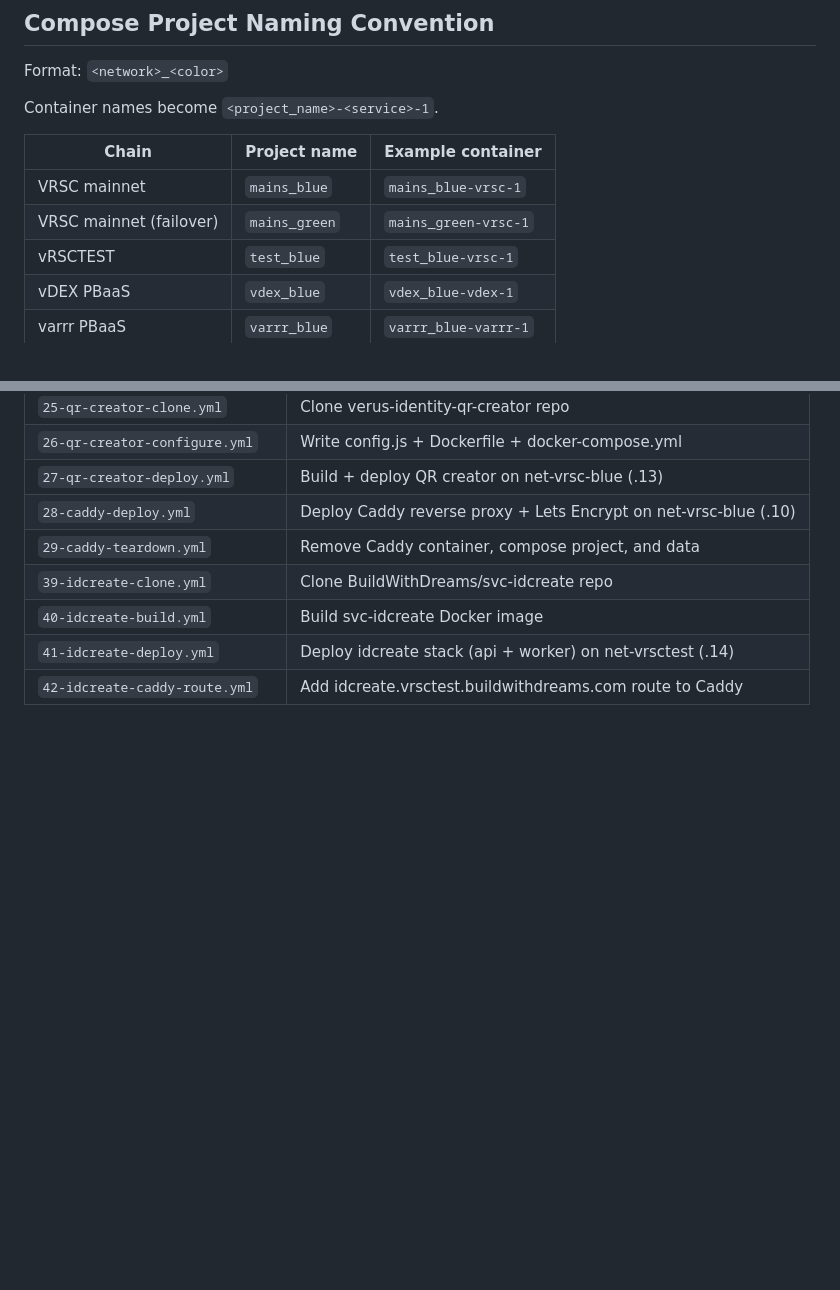
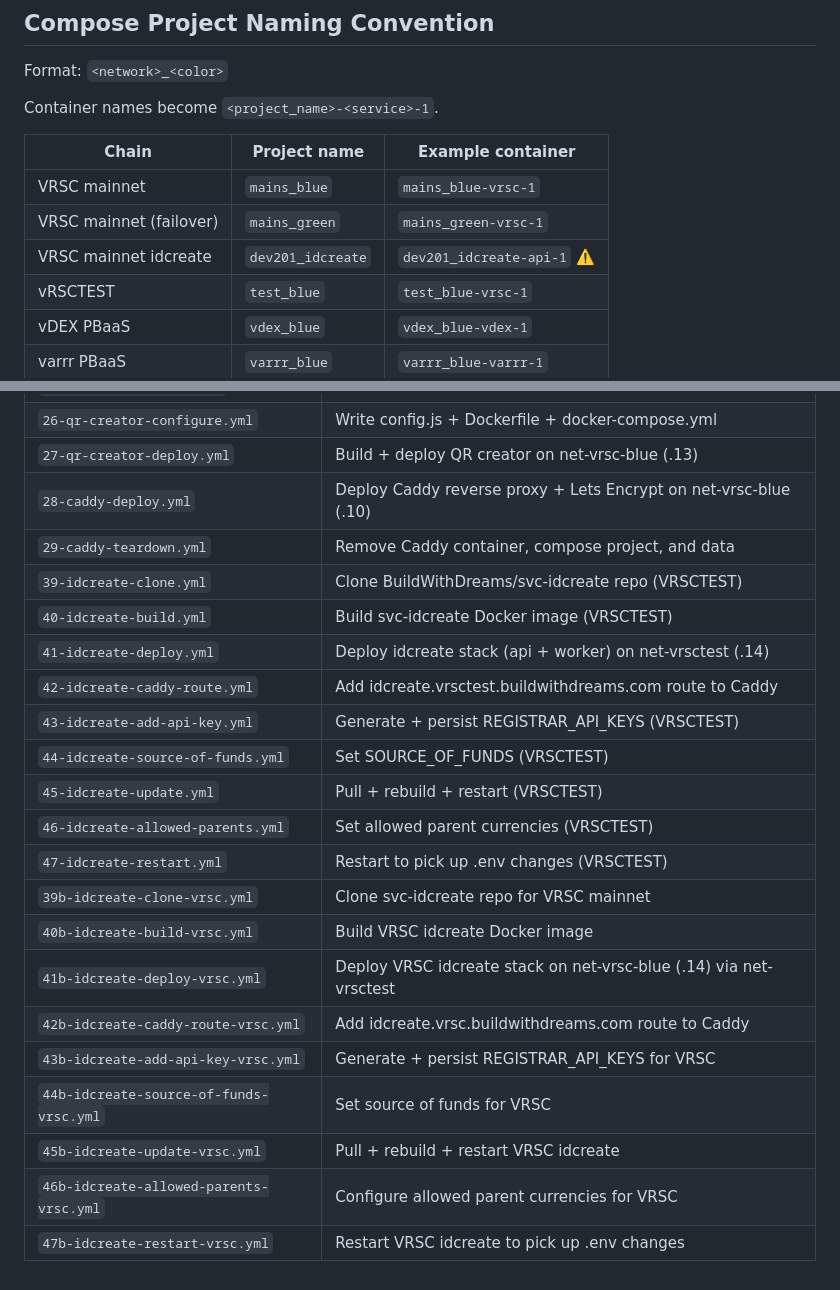
Before and after one commit to BuildWithDreams/dream-pbaas-provisioning, a Markdown page: PLAYBOOK_CONVENTIONS.md, 2 parts joined by grey strips. Rendered like a GitHub page; blank space fills up the shorter version.

```diff
--- a/PLAYBOOK_CONVENTIONS.md
+++ b/PLAYBOOK_CONVENTIONS.md
@@ -67,6 +67,7 @@ Container names become `<project_name>-<service>-1`.
 |-------|-------------|-----------------|
 | VRSC mainnet | `mains_blue` | `mains_blue-vrsc-1` |
 | VRSC mainnet (failover) | `mains_green` | `mains_green-vrsc-1` |
+| VRSC mainnet idcreate | `dev201_idcreate` | `dev201_idcreate-api-1` ⚠️ |
 | vRSCTEST | `test_blue` | `test_blue-vrsc-1` |
 | vDEX PBaaS | `vdex_blue` | `vdex_blue-vdex-1` |
 | varrr PBaaS | `varrr_blue` | `varrr_blue-varrr-1` |
@@ -164,7 +165,21 @@ Known IDs (confirmed on BWD):
 | `27-qr-creator-deploy.yml` | Build + deploy QR creator on net-vrsc-blue (.13) |
 | `28-caddy-deploy.yml` | Deploy Caddy reverse proxy + Lets Encrypt on net-vrsc-blue (.10) |
 | `29-caddy-teardown.yml` | Remove Caddy container, compose project, and data |
-| `39-idcreate-clone.yml` | Clone BuildWithDreams/svc-idcreate repo |
-| `40-idcreate-build.yml` | Build svc-idcreate Docker image |
+| `39-idcreate-clone.yml` | Clone BuildWithDreams/svc-idcreate repo (VRSCTEST) |
+| `40-idcreate-build.yml` | Build svc-idcreate Docker image (VRSCTEST) |
 | `41-idcreate-deploy.yml` | Deploy idcreate stack (api + worker) on net-vrsctest (.14) |
 | `42-idcreate-caddy-route.yml` | Add idcreate.vrsctest.buildwithdreams.com route to Caddy |
+| `43-idcreate-add-api-key.yml` | Generate + persist REGISTRAR_API_KEYS (VRSCTEST) |
+| `44-idcreate-source-of-funds.yml` | Set SOURCE_OF_FUNDS (VRSCTEST) |
+| `45-idcreate-update.yml` | Pull + rebuild + restart (VRSCTEST) |
+| `46-idcreate-allowed-parents.yml` | Set allowed parent currencies (VRSCTEST) |
+| `47-idcreate-restart.yml` | Restart to pick up .env changes (VRSCTEST) |
+| `39b-idcreate-clone-vrsc.yml` | Clone svc-idcreate repo for VRSC mainnet |
+| `40b-idcreate-build-vrsc.yml` | Build VRSC idcreate Docker image |
+| `41b-idcreate-deploy-vrsc.yml` | Deploy VRSC idcreate stack on net-vrsc-blue (.14) via net-vrsctest |
+| `42b-idcreate-caddy-route-vrsc.yml` | Add idcreate.vrsc.buildwithdreams.com route to Caddy |
+| `43b-idcreate-add-api-key-vrsc.yml` | Generate + persist REGISTRAR_API_KEYS for VRSC |
+| `44b-idcreate-source-of-funds-vrsc.yml` | Set source of funds for VRSC |
+| `45b-idcreate-update-vrsc.yml` | Pull + rebuild + restart VRSC idcreate |
+| `46b-idcreate-allowed-parents-vrsc.yml` | Configure allowed parent currencies for VRSC |
+| `47b-idcreate-restart-vrsc.yml` | Restart VRSC idcreate to pick up .env changes |
```
Also changed, not shown: SPEC-svc-idcreate-VRSC.md (added, +204 -0 lines), SPEC-svc-idcreate-VRSCTEST.md (renamed from SPEC-svc-idcreate.md).
